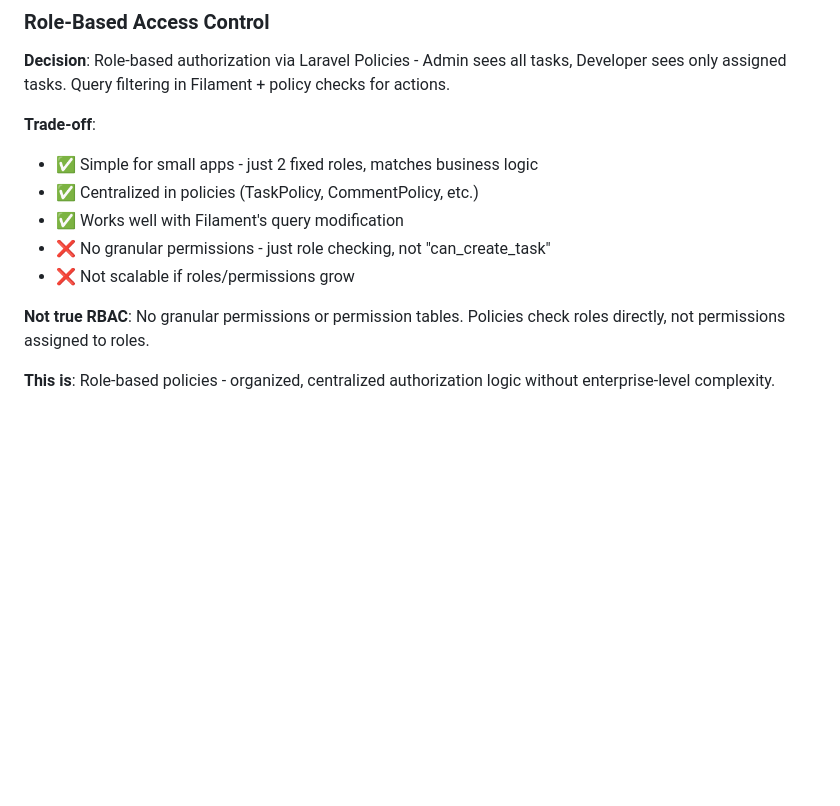
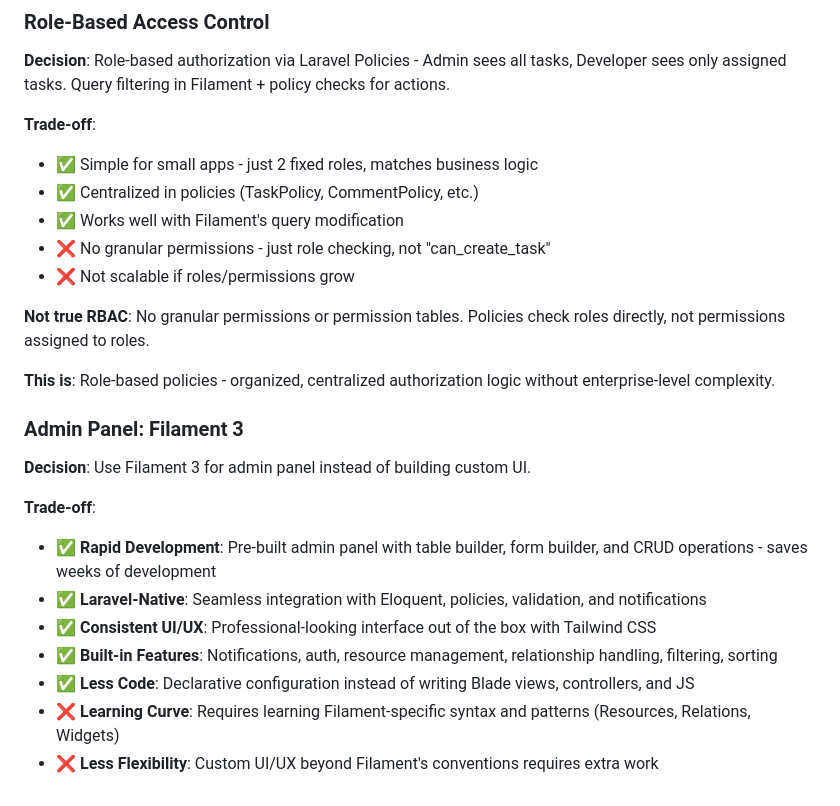
Before and after one commit to chrislorando/taskman-filament-app, a Markdown page: README.md, the part around one of its changes. Rendered like a GitHub page; blank space fills up the shorter version.

Commit message:
docs: Update readme add filament trade-off

```diff
--- a/README.md
+++ b/README.md
@@ -222,6 +221,7 @@ vendor/bin/pint
 **Decision**: Role-based authorization via Laravel Policies - Admin sees all tasks, Developer sees only assigned tasks. Query filtering in Filament + policy checks for actions.
 
 **Trade-off**:
+
 - ✅ Simple for small apps - just 2 fixed roles, matches business logic
 - ✅ Centralized in policies (TaskPolicy, CommentPolicy, etc.)
 - ✅ Works well with Filament's query modification
@@ -231,3 +231,17 @@ vendor/bin/pint
 **Not true RBAC**: No granular permissions or permission tables. Policies check roles directly, not permissions assigned to roles.
 
 **This is**: Role-based policies - organized, centralized authorization logic without enterprise-level complexity.
+
+### Admin Panel: Filament 3
+
+**Decision**: Use Filament 3 for admin panel instead of building custom UI.
+
+**Trade-off**:
+
+- ✅ **Rapid Development**: Pre-built admin panel with table builder, form builder, and CRUD operations - saves weeks of development
+- ✅ **Laravel-Native**: Seamless integration with Eloquent, policies, validation, and notifications
+- ✅ **Consistent UI/UX**: Professional-looking interface out of the box with Tailwind CSS
+- ✅ **Built-in Features**: Notifications, auth, resource management, relationship handling, filtering, sorting
+- ✅ **Less Code**: Declarative configuration instead of writing Blade views, controllers, and JS
+- ❌ **Learning Curve**: Requires learning Filament-specific syntax and patterns (Resources, Relations, Widgets)
+- ❌ **Less Flexibility**: Custom UI/UX beyond Filament's conventions requires extra work
```
Also changed, not shown: other parts of README.md (+5 -6 lines).
